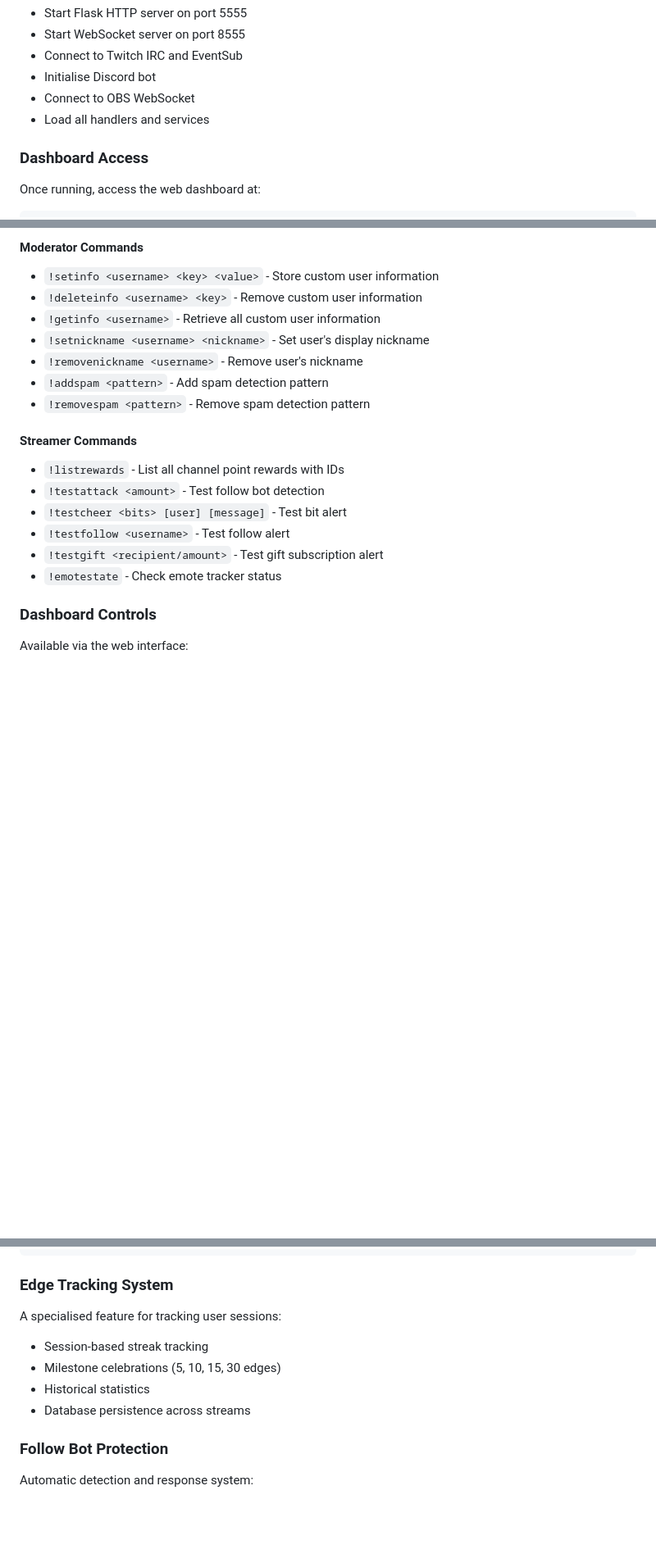
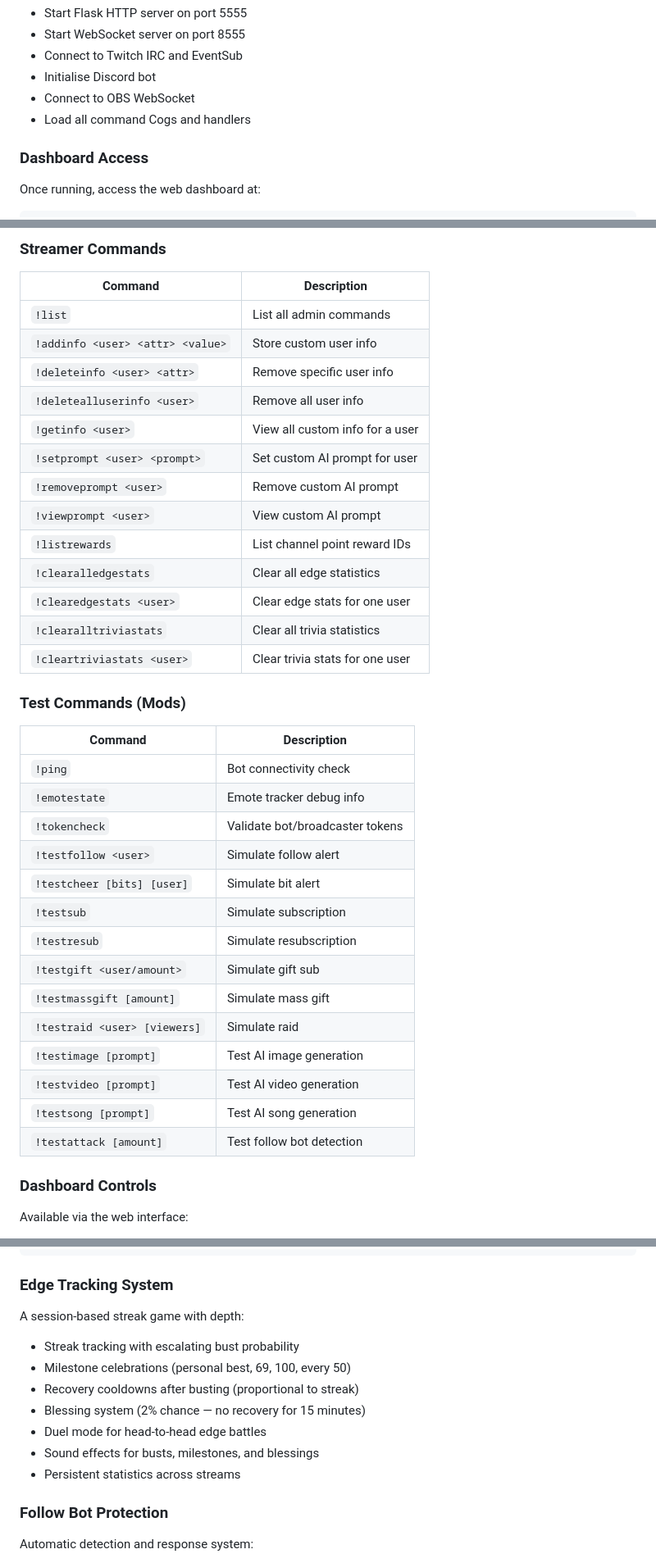
Before and after one commit to watsonmcrotch/WatsonMcBot, a Markdown page: README.md, 3 parts joined by grey strips. Shown at 82% size. GitHub-like rendering; blank space fills up the shorter version.

```diff
--- a/README.md
+++ b/README.md
@@ -242,7 +256,7 @@ The bot will:
 - Connect to Twitch IRC and EventSub
 - Initialise Discord bot
 - Connect to OBS WebSocket
-- Load all handlers and services
+- Load all command Cogs and handlers
 
 ### Dashboard Access
 
@@ -338,20 +392,38 @@ WatsonMcBot/
 
-#### Moderator Commands
-- `!setinfo <username> <key> <value>` - Store custom user information
-- `!deleteinfo <username> <key>` - Remove custom user information
-- `!getinfo <username>` - Retrieve all custom user information
-- `!setnickname <username> <nickname>` - Set user's display nickname
-- `!removenickname <username>` - Remove user's nickname
-- `!addspam <pattern>` - Add spam detection pattern
-- `!removespam <pattern>` - Remove spam detection pattern
+### Streamer Commands
+| Command | Description |
+|---------|-------------|
+| `!list` | List all admin commands |
+| `!addinfo <user> <attr> <value>` | Store custom user info |
+| `!deleteinfo <user> <attr>` | Remove specific user info |
+| `!deletealluserinfo <user>` | Remove all user info |
+| `!getinfo <user>` | View all custom info for a user |
+| `!setprompt <user> <prompt>` | Set custom AI prompt for user |
+| `!removeprompt <user>` | Remove custom AI prompt |
+| `!viewprompt <user>` | View custom AI prompt |
+| `!listrewards` | List channel point reward IDs |
+| `!clearalledgestats` | Clear all edge statistics |
+| `!clearedgestats <user>` | Clear edge stats for one user |
+| `!clearalltriviastats` | Clear all trivia statistics |
+| `!cleartriviastats <user>` | Clear trivia stats for one user |
 
-#### Streamer Commands
-- `!listrewards` - List all channel point rewards with IDs
-- `!testattack <amount>` - Test follow bot detection
-- `!testcheer <bits> [user] [message]` - Test bit alert
-- `!testfollow <username>` - Test follow alert
-- `!testgift <recipient/amount>` - Test gift subscription alert
-- `!emotestate` - Check emote tracker status
+### Test Commands (Mods)
+| Command | Description |
+|---------|-------------|
+| `!ping` | Bot connectivity check |
+| `!emotestate` | Emote tracker debug info |
+| `!tokencheck` | Validate bot/broadcaster tokens |
+| `!testfollow <user>` | Simulate follow alert |
+| `!testcheer [bits] [user]` | Simulate bit alert |
+| `!testsub` | Simulate subscription |
+| `!testresub` | Simulate resubscription |
+| `!testgift <user/amount>` | Simulate gift sub |
+| `!testmassgift [amount]` | Simulate mass gift |
+| `!testraid <user> [viewers]` | Simulate raid |
+| `!testimage [prompt]` | Test AI image generation |
+| `!testvideo [prompt]` | Test AI video generation |
+| `!testsong [prompt]` | Test AI song generation |
+| `!testattack [amount]` | Test follow bot detection |
 
 ### Dashboard Controls
 
@@ -385,11 +457,14 @@ AMBIENT_CHAT_BUFFER_SIZE=100
 
 ### Edge Tracking System
 
-A specialised feature for tracking user sessions:
-- Session-based streak tracking
-- Milestone celebrations (5, 10, 15, 30 edges)
-- Historical statistics
-- Database persistence across streams
+A session-based streak game with depth:
+- Streak tracking with escalating bust probability
+- Milestone celebrations (personal best, 69, 100, every 50)
+- Recovery cooldowns after busting (proportional to streak)
+- Blessing system (2% chance — no recovery for 15 minutes)
+- Duel mode for head-to-head edge battles
+- Sound effects for busts, milestones, and blessings
+- Persistent statistics across streams
 
 ### Follow Bot Protection
 
```
Also changed, not shown: other parts of README.md (+133 -103 lines).
